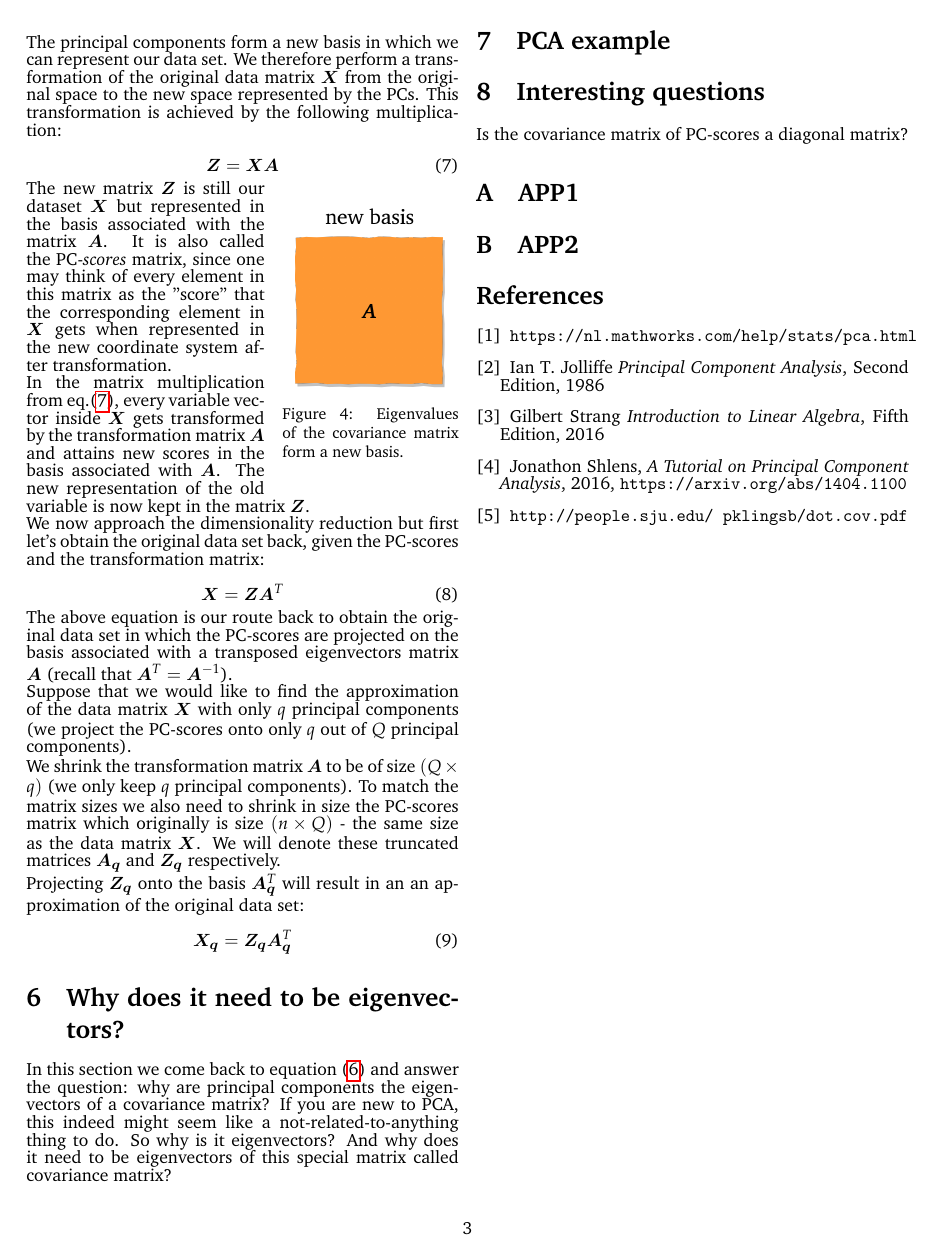
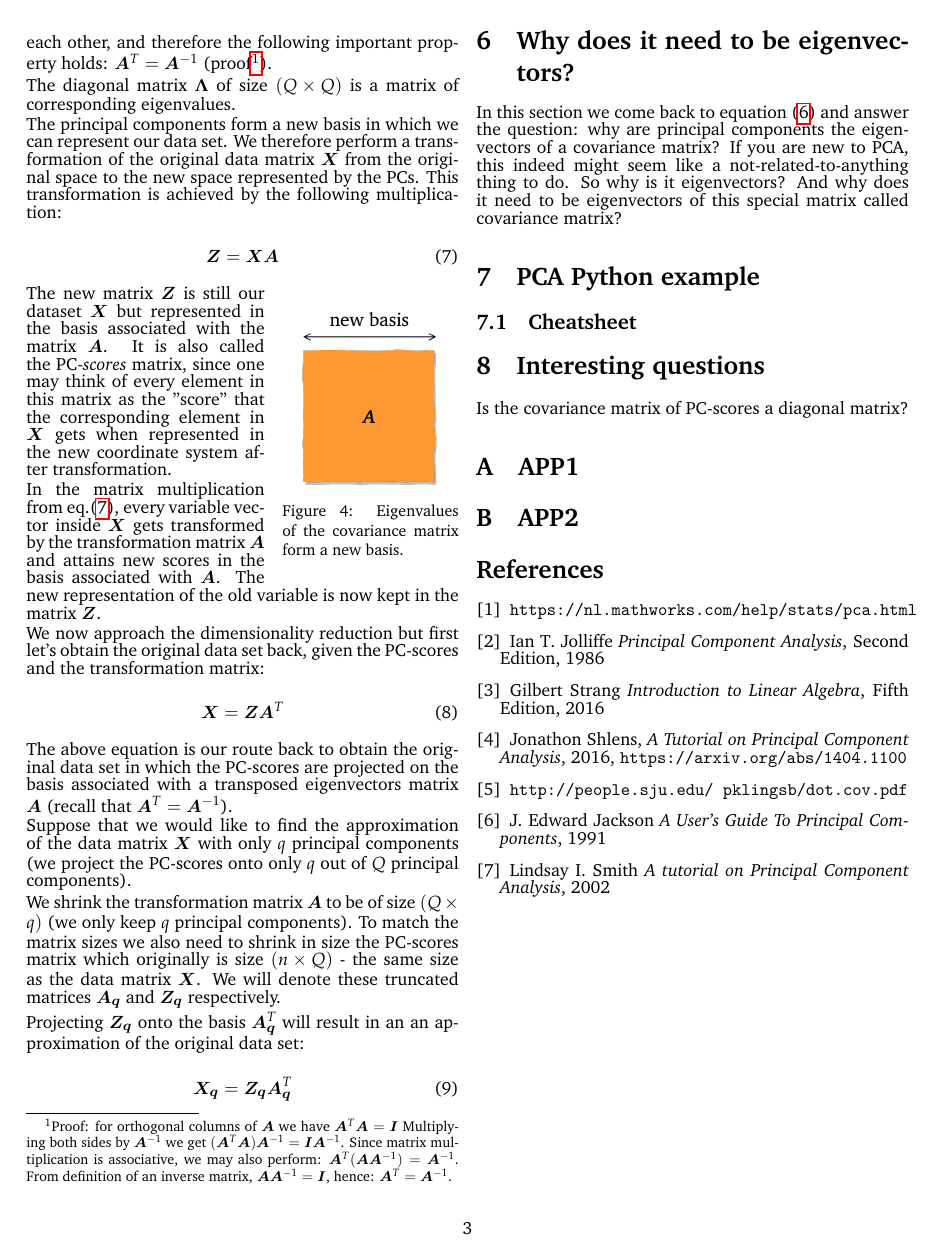
Before and after one commit to kamilazdybal/ulb-atm-phd, a LaTeX document (PCA/PCA.tex): page 3 of 3. Compiled offline with pdfLaTeX.

Commit message:
PCA notes updates

```diff
--- a/PCA/PCA.tex
+++ b/PCA/PCA.tex
@@ -241,7 +241,20 @@ Projecting $\bm{Z_q}$ onto the basis $\bm{A_q}^T$ will result in an an approxima
 
 In this section we come back to equation (\ref{eq:eig-dec}) and answer the question: why are principal components the eigenvectors of a covariance matrix? If you are new to PCA, this indeed might seem like a not-related-to-anything thing to do. So why is it eigenvectors? And why does it need to be eigenvectors of this special matrix called covariance matrix?
 
-\section{PCA example}
+\section{PCA Python example}
+
+
+
+
+
+
+
+
+\subsection{Cheatsheet}
+
+
+
+
 
 
 \section{Interesting questions}
@@ -261,8 +274,7 @@ Is the covariance matrix of PC-scores a diagonal matrix?
 \bibitem{Strang} Gilbert Strang \textit{Introduction to Linear Algebra}, Fifth Edition, 2016
 \bibitem{Shlens} Jonathon Shlens, \textit{A Tutorial on Principal Component Analysis}, 2016, \texttt{https://arxiv.org/abs/1404.1100}
 \bibitem{cov-dot} \texttt{http://people.sju.edu/~pklingsb/dot.cov.pdf}
-
- \label{bib:pope}
-
+\bibitem{Jackson} J. Edward Jackson \textit{A User's Guide To Principal Components}, 1991
+\bibitem{Smith} Lindsay I. Smith \textit{A tutorial on Principal Component Analysis}, 2002
 
 \end{document}
```
Also changed, not shown: PCA/DWGs/new-basis.png, PCA/PCA.pdf, python/PCA-fake-datasets/PCA_linear_scatter.png (added), PCA/PCA.tex (10 more changed lines).
